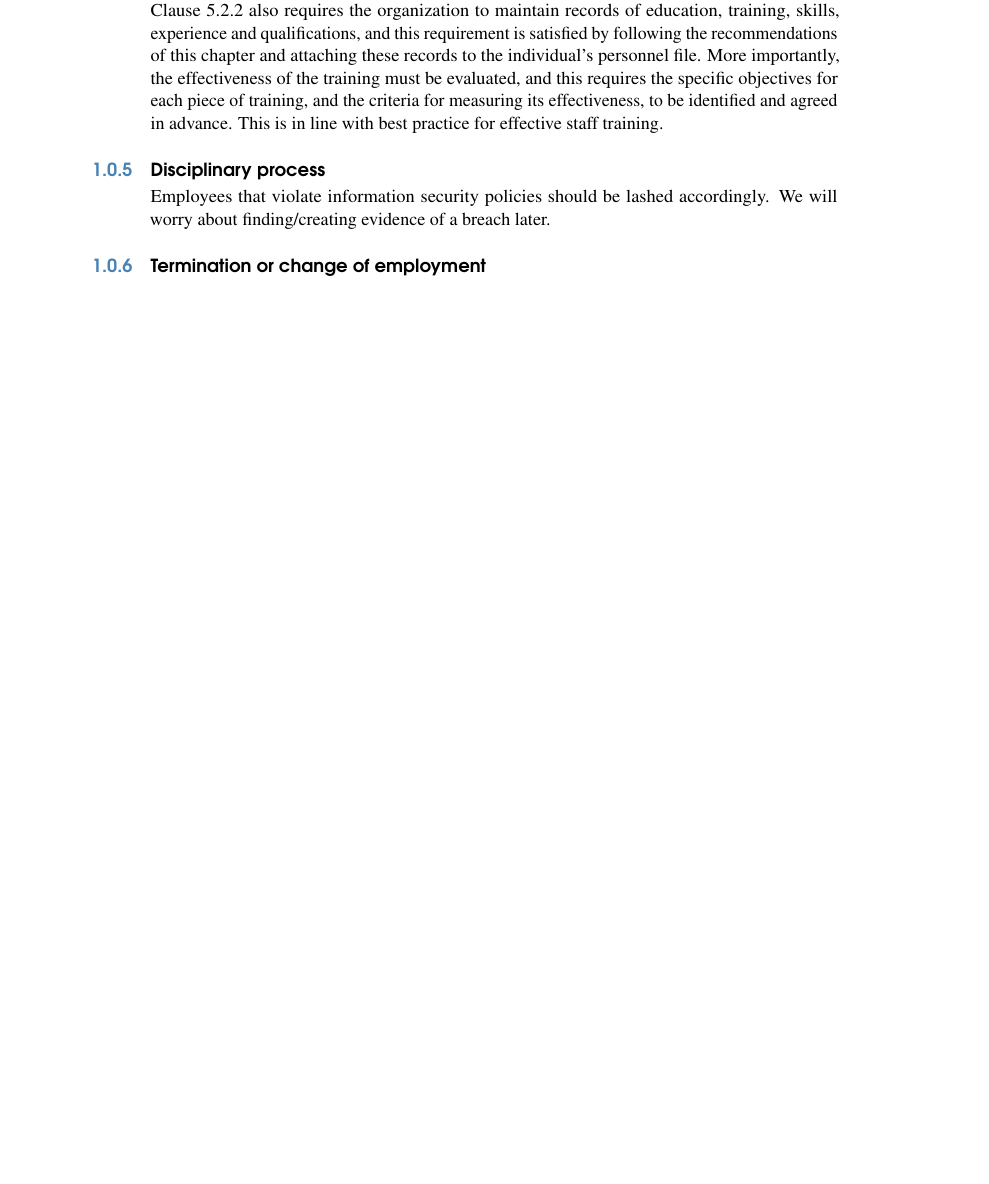
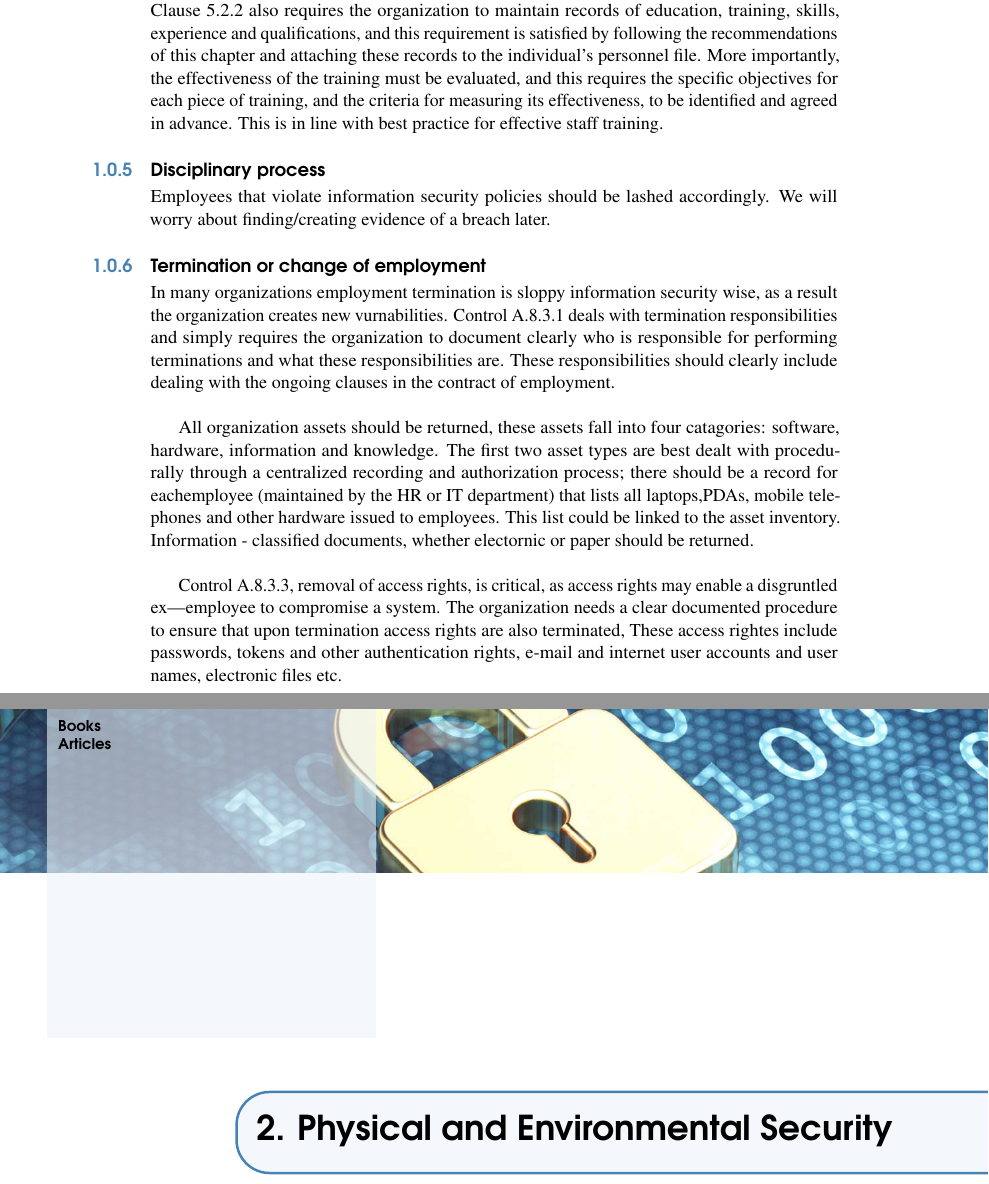
Before and after one commit to DownGoat/IMT4571-IT-Governance, a LaTeX book (notes/main.tex, which reads notes/chap_9.tex): part of page 7 of 10 before the commit and two parts of pages 7 and 9 of 12 after it, the two joined at a grey line, cut so that both start at the same text, the shorter picture padded with empty space. Compiled offline with pdfLaTeX.

Commit message:
Finished chapter 9 notes.

```diff
--- a/notes/chap_9.tex
+++ b/notes/chap_9.tex
@@ -116,3 +116,25 @@ Employees that violate information security policies should be lashed
 accordingly. We will worry about finding/creating evidence of a breach later.
 
 \subsection{Termination or change of employment}
+In many organizations employment termination is sloppy information security
+wise, as a result the organization creates new vurnabilities.
+Control A.8.3.1 deals with termination responsibilities and simply requires
+the organization to document clearly who is responsible for performing
+terminations and what these responsibilities are. These responsibilities should
+clearly include dealing with the ongoing clauses in the contract of employment.\\
+
+All organization assets should be returned, these assets fall into four
+catagories: software, hardware, information and knowledge.
+The first two asset types are best dealt with procedurally through a centralized
+recording and authorization process; there should be a record for eachemployee
+(maintained by the HR or IT department) that lists all laptops,PDAs, mobile
+telephones and other hardware issued to employees. This list could be linked to
+the asset inventory. Information - classified documents, whether electornic or
+paper should be returned.\\
+
+Control A.8.3.3, removal of access rights, is critical, as access rights may
+enable a disgruntled ex—employee to compromise a system. The organization needs
+a clear documented procedure to ensure that upon termination access rights are
+also terminated, These access rightes include passwords, tokens and other
+authentication rights, e-mail and internet user accounts and user names,
+electronic files etc.
--- a/notes/main.tex
+++ b/notes/main.tex
@@ -129,7 +129,14 @@ IMT4571 IT Governace Notes\par % Book title
 \chapter{Human Resources Security}
 \input{chap_9}
 
+%---------------------------------------------------------------------------------------
+%   CHAPTER 2
+%---------------------------------------------------------------------------------------
 
+\chapterimage{chap10banner.jpg}
+
+\chapter{Physical and Environmental Security}
+\input{chap_10}
 
 %----------------------------------------------------------------------------------------
 %	BIBLIOGRAPHY
```
Also changed, not shown: notes/Pictures/banner_padlock.jpg (added), notes/Pictures/chap10banner.jpg (added), notes/chap_10.tex (added), notes/main.pdf, 8 other files.
